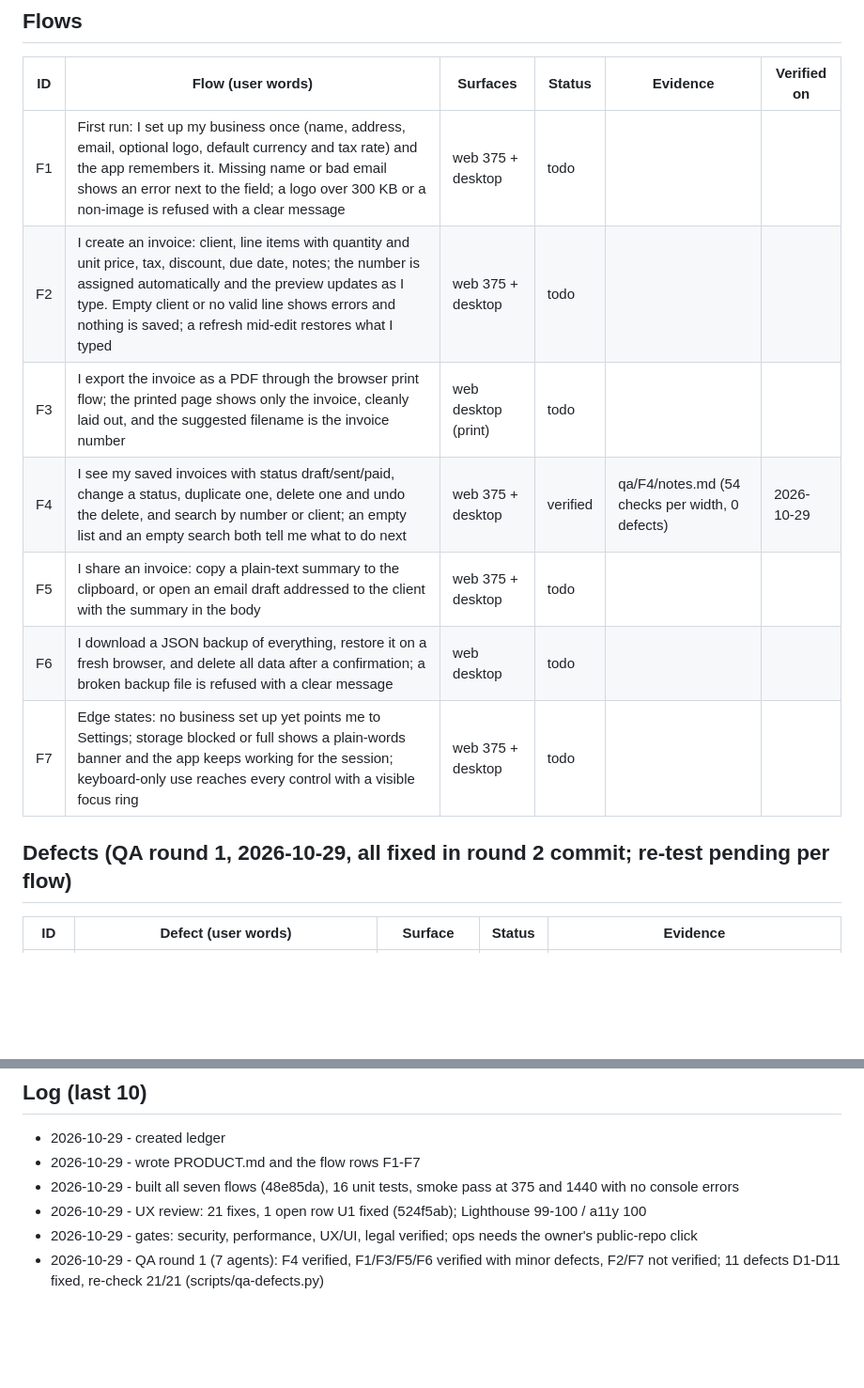
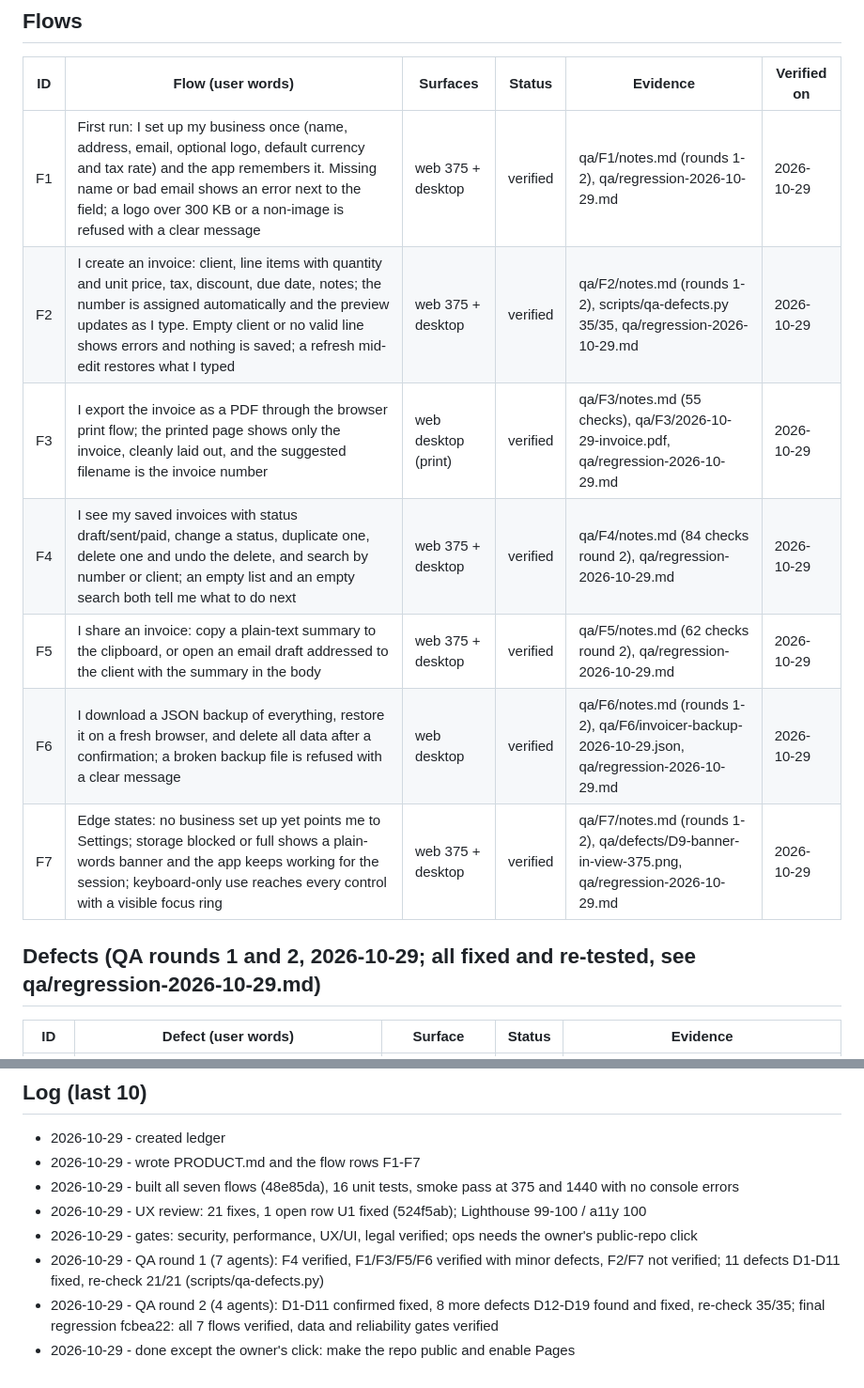
Before and after one commit to fainir/invoicer-demo, a Markdown page: READINESS.md, 2 parts joined by grey strips. Shown at 94% size. GitHub-like rendering; blank space fills up the shorter version.

Commit message:
docs: all seven flows verified, data and reliability gates verified, defects D12-D19
Co-Authored-By: Claude Fable 5.1 <noreply@anthropic.com>

```diff
--- a/READINESS.md
+++ b/READINESS.md
@@ -13,15 +13,15 @@ Statuses: todo | building (who) | verified | owner | waiting | cut (reason)
 
 | ID | Flow (user words) | Surfaces | Status | Evidence | Verified on |
 |---|---|---|---|---|---|
-| F1 | First run: I set up my business once (name, address, email, optional logo, default currency and tax rate) and the app remembers it. Missing name or bad email shows an error next to the field; a logo over 300 KB or a non-image is refused with a clear message | web 375 + desktop | todo | | |
-| F2 | I create an invoice: client, line items with quantity and unit price, tax, discount, due date, notes; the number is assigned automatically and the preview updates as I type. Empty client or no valid line shows errors and nothing is saved; a refresh mid-edit restores what I typed | web 375 + desktop | todo | | |
-| F3 | I export the invoice as a PDF through the browser print flow; the printed page shows only the invoice, cleanly laid out, and the suggested filename is the invoice number | web desktop (print) | todo | | |
-| F4 | I see my saved invoices with status draft/sent/paid, change a status, duplicate one, delete one and undo the delete, and search by number or client; an empty list and an empty search both tell me what to do next | web 375 + desktop | verified | qa/F4/notes.md (54 checks per width, 0 defects) | 2026-10-29 |
-| F5 | I share an invoice: copy a plain-text summary to the clipboard, or open an email draft addressed to the client with the summary in the body | web 375 + desktop | todo | | |
-| F6 | I download a JSON backup of everything, restore it on a fresh browser, and delete all data after a confirmation; a broken backup file is refused with a clear message | web desktop | todo | | |
-| F7 | Edge states: no business set up yet points me to Settings; storage blocked or full shows a plain-words banner and the app keeps working for the session; keyboard-only use reaches every control with a visible focus ring | web 375 + desktop | todo | | |
+| F1 | First run: I set up my business once (name, address, email, optional logo, default currency and tax rate) and the app remembers it. Missing name or bad email shows an error next to the field; a logo over 300 KB or a non-image is refused with a clear message | web 375 + desktop | verified | qa/F1/notes.md (rounds 1-2), qa/regression-2026-10-29.md | 2026-10-29 |
+| F2 | I create an invoice: client, line items with quantity and unit price, tax, discount, due date, notes; the number is assigned automatically and the preview updates as I type. Empty client or no valid line shows errors and nothing is saved; a refresh mid-edit restores what I typed | web 375 + desktop | verified | qa/F2/notes.md (rounds 1-2), scripts/qa-defects.py 35/35, qa/regression-2026-10-29.md | 2026-10-29 |
+| F3 | I export the invoice as a PDF through the browser print flow; the printed page shows only the invoice, cleanly laid out, and the suggested filename is the invoice number | web desktop (print) | verified | qa/F3/notes.md (55 checks), qa/F3/2026-10-29-invoice.pdf, qa/regression-2026-10-29.md | 2026-10-29 |
+| F4 | I see my saved invoices with status draft/sent/paid, change a status, duplicate one, delete one and undo the delete, and search by number or client; an empty list and an empty search both tell me what to do next | web 375 + desktop | verified | qa/F4/notes.md (84 checks round 2), qa/regression-2026-10-29.md | 2026-10-29 |
+| F5 | I share an invoice: copy a plain-text summary to the clipboard, or open an email draft addressed to the client with the summary in the body | web 375 + desktop | verified | qa/F5/notes.md (62 checks round 2), qa/regression-2026-10-29.md | 2026-10-29 |
+| F6 | I download a JSON backup of everything, restore it on a fresh browser, and delete all data after a confirmation; a broken backup file is refused with a clear message | web desktop | verified | qa/F6/notes.md (rounds 1-2), qa/F6/invoicer-backup-2026-10-29.json, qa/regression-2026-10-29.md | 2026-10-29 |
+| F7 | Edge states: no business set up yet points me to Settings; storage blocked or full shows a plain-words banner and the app keeps working for the session; keyboard-only use reaches every control with a visible focus ring | web 375 + desktop | verified | qa/F7/notes.md (rounds 1-2), qa/defects/D9-banner-in-view-375.png, qa/regression-2026-10-29.md | 2026-10-29 |
 
-## Defects (QA round 1, 2026-10-29, all fixed in round 2 commit; re-test pending per flow)
+## Defects (QA rounds 1 and 2, 2026-10-29; all fixed and re-tested, see qa/regression-2026-10-29.md)
 
 | ID | Defect (user words) | Surface | Status | Evidence |
 |---|---|---|---|---|
@@ -66,3 +74,5 @@ Statuses: todo | building (who) | verified | owner | waiting | cut (reason)
 - 2026-10-29 - UX review: 21 fixes, 1 open row U1 fixed (524f5ab); Lighthouse 99-100 / a11y 100
 - 2026-10-29 - gates: security, performance, UX/UI, legal verified; ops needs the owner's public-repo click
 - 2026-10-29 - QA round 1 (7 agents): F4 verified, F1/F3/F5/F6 verified with minor defects, F2/F7 not verified; 11 defects D1-D11 fixed, re-check 21/21 (scripts/qa-defects.py)
+- 2026-10-29 - QA round 2 (4 agents): D1-D11 confirmed fixed, 8 more defects D12-D19 found and fixed, re-check 35/35; final regression fcbea22: all 7 flows verified, data and reliability gates verified
+- 2026-10-29 - done except the owner's click: make the repo public and enable Pages
```
Also changed, not shown: other parts of READINESS.md (+10 -2 lines).
